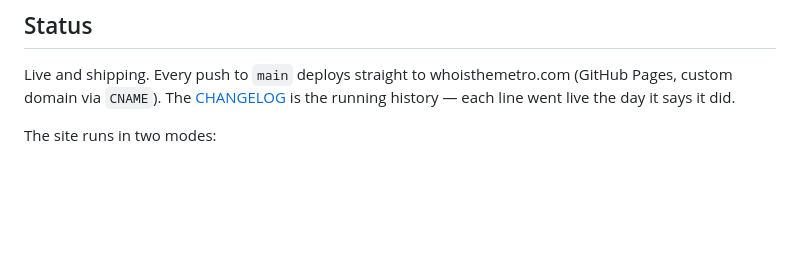
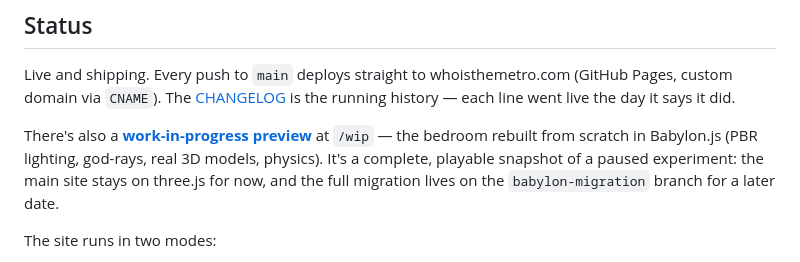
Before and after one commit to whoisthemetro/whoisthemetro.github.io, a Markdown page: README.md, the part around the change. GitHub-like rendering; blank space fills up the shorter version.

Commit message:
README: point at the /wip babylon preview
- the Status section now links the work-in-progress bedroom rebuild
  and says plainly what it is: a complete, paused experiment; the
  live site stays on three.js

Co-Authored-By: Claude Fable 5 <noreply@anthropic.com>

```diff
--- a/README.md
+++ b/README.md
@@ -15,6 +15,12 @@ Live and shipping. Every push to `main` deploys straight to
 whoisthemetro.com (GitHub Pages, custom domain via `CNAME`). The
 [CHANGELOG](CHANGELOG.md) is the running history — each line went live the
 day it says it did.
+
+There's also a **[work-in-progress preview](https://whoisthemetro.com/wip/)**
+at `/wip` — the bedroom rebuilt from scratch in Babylon.js (PBR lighting,
+god-rays, real 3D models, physics). It's a complete, playable snapshot of a
+paused experiment: the main site stays on three.js for now, and the full
+migration lives on the `babylon-migration` branch for a later date.
 
 The site runs in two modes:
 
```
